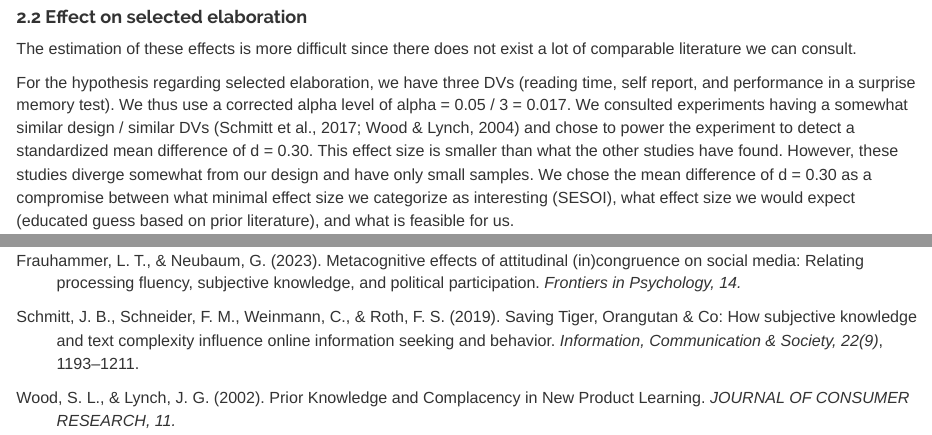
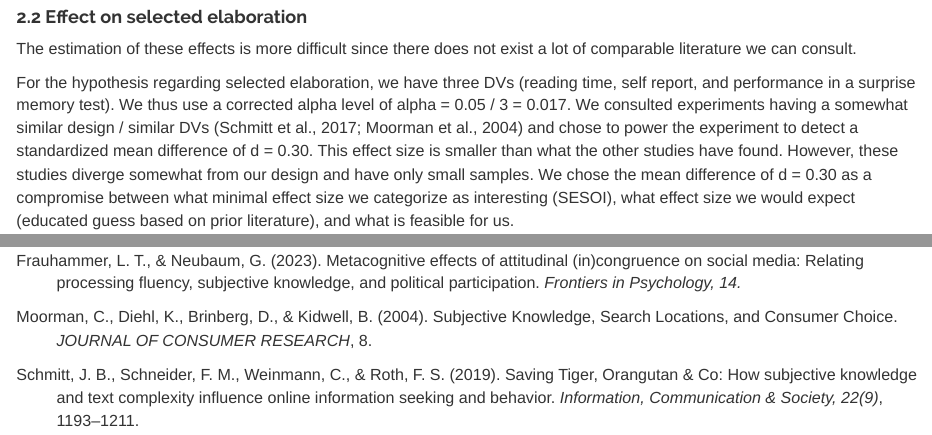
Before and after one commit to lunafrauhammer/CC_MetaKnowledge, an R Markdown document (Power.Rmd): the page in a window 1100 px wide, from 2630 px down, and a second part further down, joined at a grey line. Rendered offline with R 4.5, knitr and Pandoc, with nearby package versions; code that draws random numbers runs with fixed seeds of ours; some code elsewhere in the file could not run offline.

Commit message:
Update Power.Rmd
insert correct citations

```diff
--- a/Power.Rmd
+++ b/Power.Rmd
@@ -125,7 +125,7 @@ kable(Results, align = rep("l", ncol(Results))) %>%
 
 The estimation of these effects is more difficult since there does not  exist a lot of comparable literature we can consult.
 
-For the hypothesis regarding selected elaboration, we have three DVs (reading time, self report, and performance in a surprise memory test). We thus use a corrected alpha level of alpha = 0.05 / 3 = 0.017. We consulted experiments having a somewhat similar design / similar DVs (Schmitt et al., 2017; Wood & Lynch, 2004) and chose to power the experiment to detect a standardized mean difference of d = 0.30. This effect size is smaller than what the other studies have found. However, these studies diverge somewhat from our design and have only small samples. We chose the mean difference of d = 0.30 as a compromise between what minimal effect size we categorize as interesting (SESOI), what effect size we would expect (educated guess based on prior literature), and what is feasible for us.
+For the hypothesis regarding selected elaboration, we have three DVs (reading time, self report, and performance in a surprise memory test). We thus use a corrected alpha level of alpha = 0.05 / 3 = 0.017. We consulted experiments having a somewhat similar design / similar DVs (Schmitt et al., 2017; Moorman et al., 2004) and chose to power the experiment to detect a standardized mean difference of d = 0.30. This effect size is smaller than what the other studies have found. However, these studies diverge somewhat from our design and have only small samples. We chose the mean difference of d = 0.30 as a compromise between what minimal effect size we categorize as interesting (SESOI), what effect size we would expect (educated guess based on prior literature), and what is feasible for us.
 
 The following power analysis is based on considerations regarding the DV reading time. However, since we chose the numbers to reflect the standardized effect size of interest (d = 0.30), and we do not have enough information to assume different results for the different DVs, the results are used as basis for all three DVs.
 
@@ -188,8 +188,9 @@ Finally, we expect to find group differences in selective exposure. Unfortunatel
 
 Frauhammer, L. T., & Neubaum, G. (2023). Metacognitive effects of attitudinal (in)congruence on social media: Relating processing fluency, subjective knowledge, and political participation. *Frontiers in Psychology, 14.*
 
+Moorman, C., Diehl, K., Brinberg, D., & Kidwell, B. (2004). Subjective Knowledge, Search Locations, and Consumer Choice. *JOURNAL OF CONSUMER RESEARCH*, 8.
+
 Schmitt, J. B., Schneider, F. M., Weinmann, C., & Roth, F. S. (2019). Saving Tiger, Orangutan & Co: How subjective knowledge and text complexity influence online information seeking and behavior. *Information, Communication & Society, 22(9)*, 1193–1211. <br>
 
-Wood, S. L., & Lynch, J. G. (2002). Prior Knowledge and Complacency in New Product Learning. *JOURNAL OF CONSUMER RESEARCH, 11.*
 
 </div>
```
